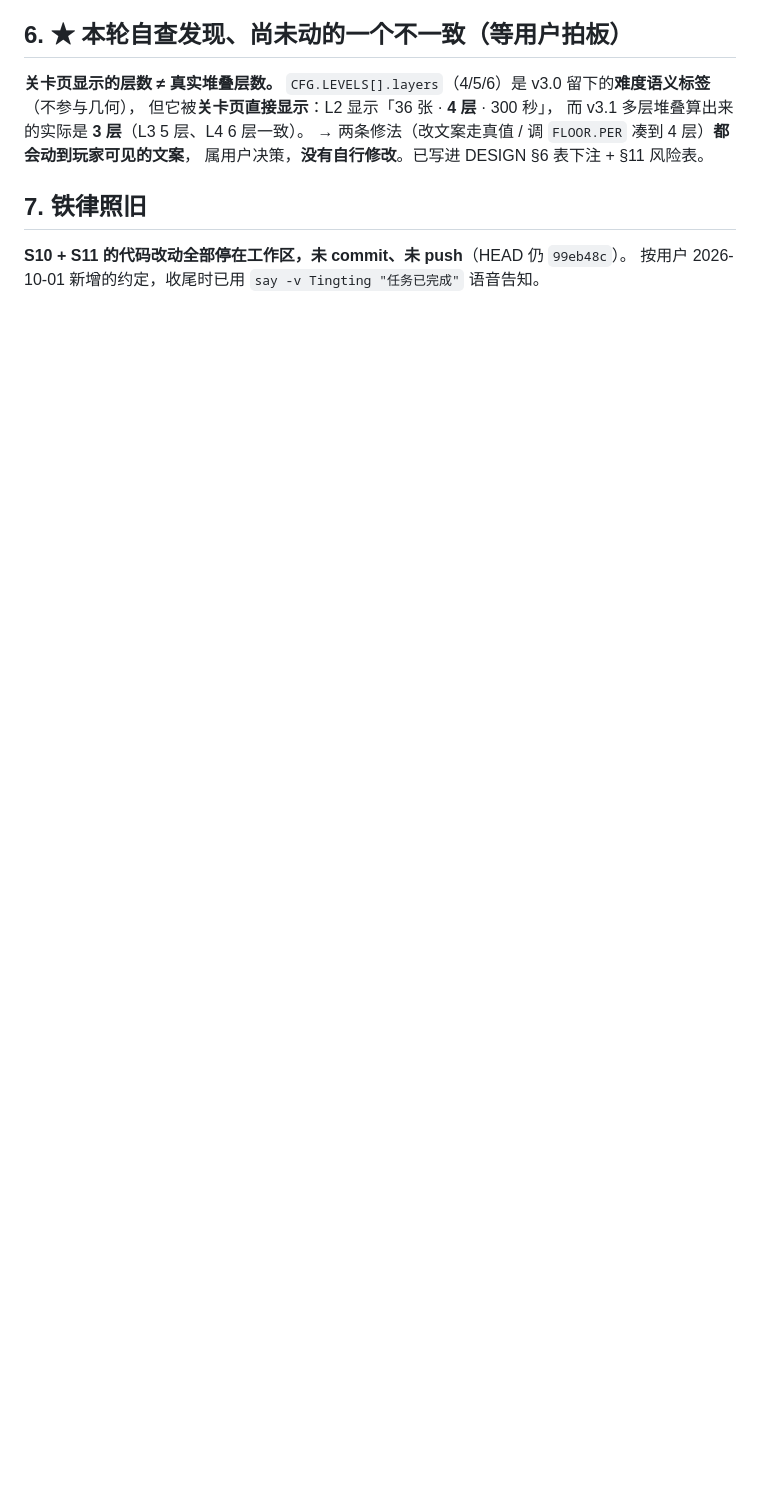
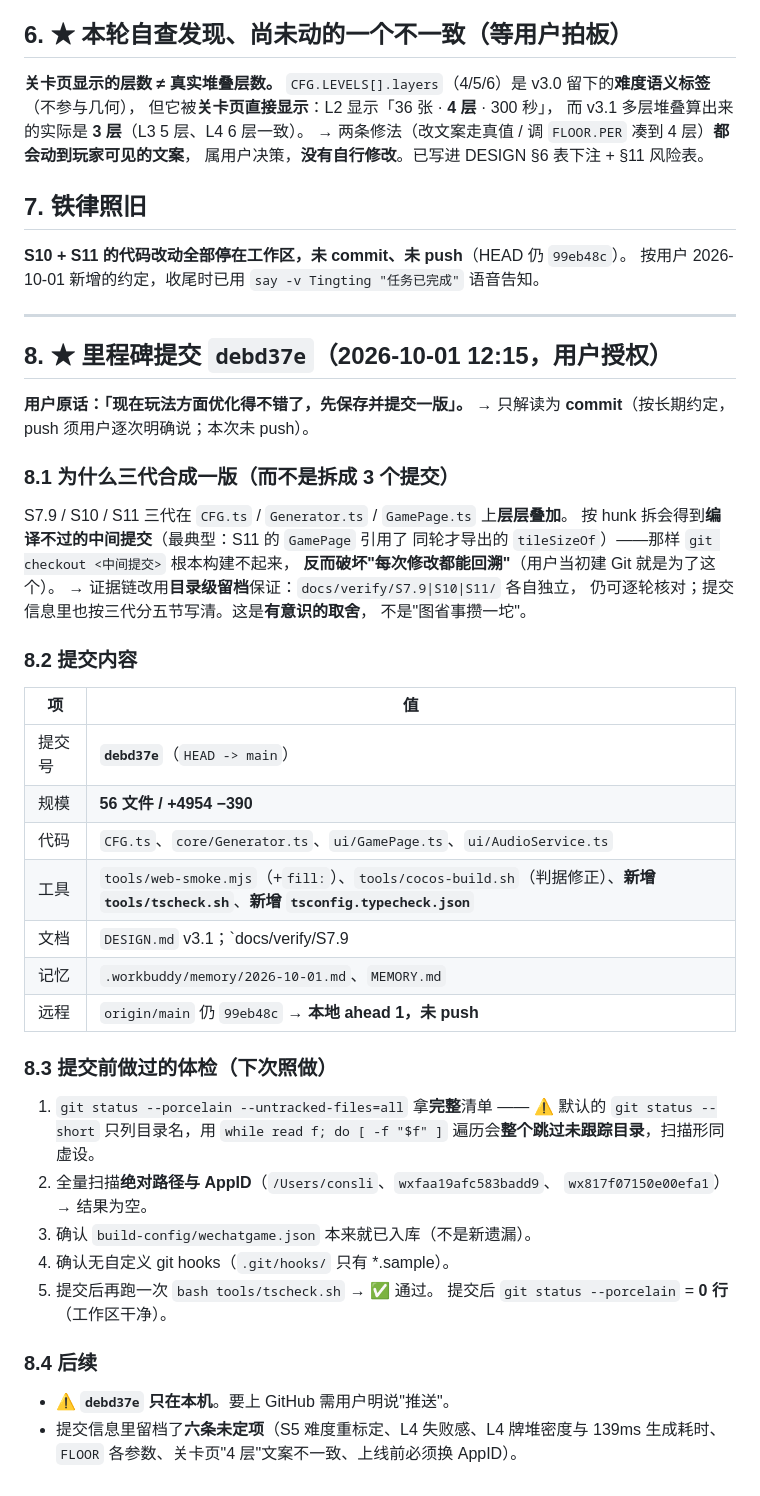
Before and after one commit to Scott12138/mahjong-chipeng, a Markdown page: .workbuddy/memory/2026-10-01.md, the part around the change. Drawn GitHub-style; blank space fills up the shorter version.

Commit message:
docs: 记录 S7.9–S11 合并提交点 `debd37e`（工作记录）
代码侧已随 `debd37e` 入库（56 文件 / +4954 −390）；这个提交只补版本指针与工作记录。

- docs/game-4-DESIGN.md：头部加「版本控制」行（提交号 / 三代为何合并 /
  origin 仍停在 99eb48c 未 push）；§8.1 里程碑表前补提交点链
- .workbuddy/memory/MEMORY.md：Git 基线链补 `debd37e` 并改状态（已 commit、未 push）；
  S7.9 / S10 / S11 三节标题由「代码未 commit」改为「已随 debd37e 提交」；
  S10 的未定项里订正 L4 生成耗时（121ms → S11 复测 139ms）
- .workbuddy/memory/2026-10-01.md：新增 §8「里程碑提交 debd37e」，
  记下**三代为何合成一版**（拆开会产生编译不过的中间提交，反而破坏可回溯性）、
  提交前五项体检（含 `git status --short` 不列未跟踪目录内容这个坑）、
  以及六条留档未定项

⚠️ 仅本机提交，**未 push**（用户本次只说"提交"；push 须逐次明说）。

```diff
--- a/.workbuddy/memory/2026-10-01.md
+++ b/.workbuddy/memory/2026-10-01.md
@@ -574,3 +574,50 @@ bash tools/smoke-run.sh web-desktop /tmp/t4-l3 unlock:2 "d:0,-118" "d:0,-105" wa
 ## 7. 铁律照旧
 **S10 + S11 的代码改动全部停在工作区，未 commit、未 push**（HEAD 仍 `99eb48c`）。
 按用户 2026-10-01 新增的约定，收尾时已用 `say -v Tingting "任务已完成"` 语音告知。
+
+---
+
+## 8. ★ 里程碑提交 `debd37e`（2026-10-01 12:15，用户授权）
+
+**用户原话：「现在玩法方面优化得不错了，先保存并提交一版」。**
+→ 只解读为 **commit**（按长期约定，push 须用户逐次明确说；本次未 push）。
+
+### 8.1 为什么三代合成一版（而不是拆成 3 个提交）
+
+S7.9 / S10 / S11 三代在 `CFG.ts` / `Generator.ts` / `GamePage.ts` 上**层层叠加**。
+按 hunk 拆会得到**编译不过的中间提交**（最典型：S11 的 `GamePage` 引用了
+同轮才导出的 `tileSizeOf`）——那样 `git checkout <中间提交>` 根本构建不起来，
+**反而破坏"每次修改都能回溯"**（用户当初建 Git 就是为了这个）。
+→ 证据链改用**目录级留档**保证：`docs/verify/S7.9|S10|S11/` 各自独立，
+仍可逐轮核对；提交信息里也按三代分五节写清。这是**有意识的取舍**，
+不是"图省事攒一坨"。
+
+### 8.2 提交内容
+
+| 项 | 值 |
+|---|---|
+| 提交号 | **`debd37e`**（`HEAD -> main`） |
+| 规模 | **56 文件 / +4954 −390** |
+| 代码 | `CFG.ts`、`core/Generator.ts`、`ui/GamePage.ts`、`ui/AudioService.ts` |
+| 工具 | `tools/web-smoke.mjs`（+`fill:`）、`tools/cocos-build.sh`（判据修正）、**新增 `tools/tscheck.sh`**、**新增 `tsconfig.typecheck.json`** |
+| 文档 | `DESIGN.md` v3.1；`docs/verify/S7.9|S10|S11|` 全新归档；S7.5/S7.7 的旧预览码就地标注作废 |
+| 记忆 | `.workbuddy/memory/2026-10-01.md`、`MEMORY.md` |
+| 远程 | `origin/main` 仍 `99eb48c` → **本地 ahead 1，未 push** |
+
+### 8.3 提交前做过的体检（下次照做）
+
+1. `git status --porcelain --untracked-files=all` 拿**完整**清单 ——
+   ⚠️ 默认的 `git status --short` 只列目录名，用 `while read f; do [ -f "$f" ]`
+   遍历会**整个跳过未跟踪目录**，扫描形同虚设。
+2. 全量扫描**绝对路径与 AppID**（`/Users/consli`、`wxfaa19afc583badd9`、
+   `wx817f07150e00efa1`）→ 结果为空。
+3. 确认 `build-config/wechatgame.json` 本来就已入库（不是新遗漏）。
+4. 确认无自定义 git hooks（`.git/hooks/` 只有 *.sample）。
+5. 提交后再跑一次 `bash tools/tscheck.sh` → ✅ 通过。
+   提交后 `git status --porcelain` = **0 行**（工作区干净）。
+
+### 8.4 后续
+
+- ⚠️ **`debd37e` 只在本机**。要上 GitHub 需用户明说"推送"。
+- 提交信息里留档了**六条未定项**（S5 难度重标定、L4 失败感、L4 牌堆密度与
+  139ms 生成耗时、`FLOOR` 各参数、关卡页"4 层"文案不一致、上线前必须换 AppID）。
```
Also changed, not shown: .workbuddy/memory/MEMORY.md (+11 -5 lines), docs/game-4-DESIGN.md (+6 -0 lines).
